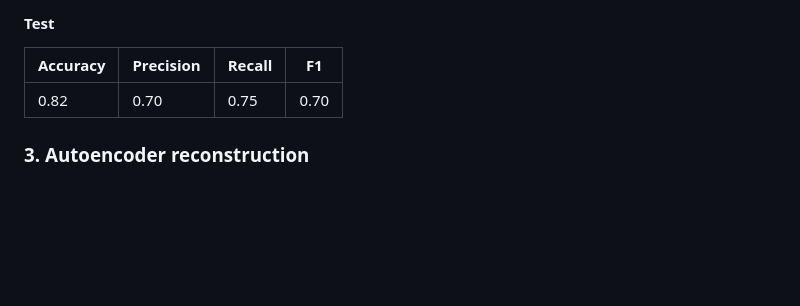
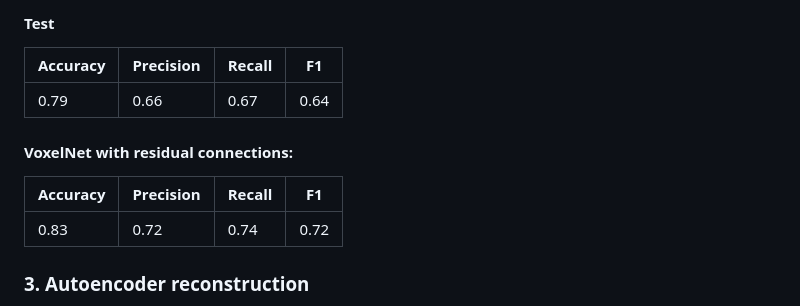
Before and after one commit to NicolaZomer/3D-Object-Classification, a Markdown page: README.md, the part around the change. GitHub-like rendering; blank space fills up the shorter version.

```diff
--- a/README.md
+++ b/README.md
@@ -48,7 +48,13 @@ Another approach is to use the voxel representation of the 3D models. We use the
 #### Test
 | Accuracy | Precision | Recall | F1 |
 | --- | --- | --- | --- |
-| 0.82  |  0.70|   0.75  |  0.70 |
+| 0.79 | 0.66 | 0.67 | 0.64 |
+
+
+#### VoxelNet with residual connections:
+| Accuracy | Precision | Recall | F1 |
+| --- | --- | --- | --- |
+| 0.83  |  0.72|   0.74  |  0.72 |
 
 
 ### 3. Autoencoder reconstruction
```
